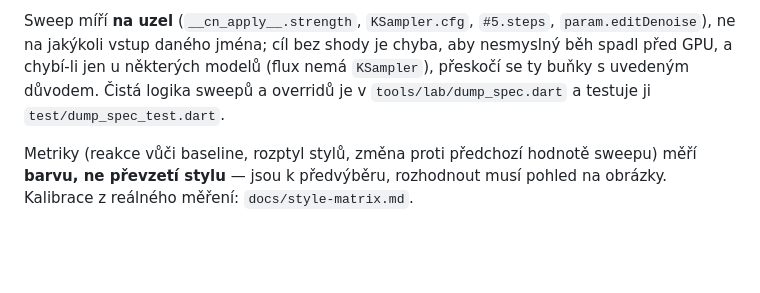
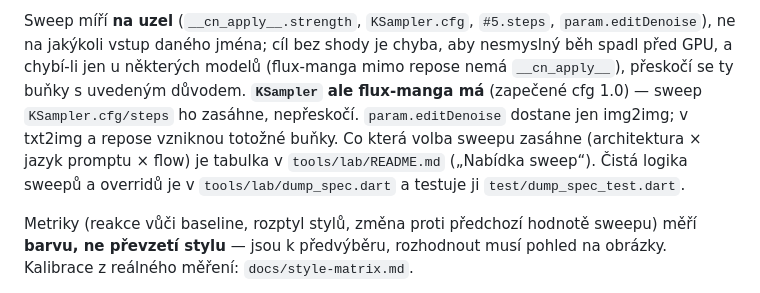
Before and after one commit to lioilsources/Ol1nLLM, a Markdown page: CLAUDE.md, the part around the change. GitHub-like rendering; blank space fills up the shorter version.

```diff
--- a/CLAUDE.md
+++ b/CLAUDE.md
@@ -626,9 +626,13 @@ styl reaguje" od „tohle maluje pokaždé". Generování je resumovatelné.
 Sweep míří **na uzel** (`__cn_apply__.strength`, `KSampler.cfg`, `#5.steps`,
 `param.editDenoise`), ne na jakýkoli vstup daného jména; cíl bez shody je
 chyba, aby nesmyslný běh spadl před GPU, a chybí-li jen u některých modelů
-(flux nemá `KSampler`), přeskočí se ty buňky s uvedeným důvodem. Čistá logika
-sweepů a overridů je v `tools/lab/dump_spec.dart` a testuje ji
-`test/dump_spec_test.dart`.
+(flux-manga mimo repose nemá `__cn_apply__`), přeskočí se ty buňky s uvedeným
+důvodem. **`KSampler` ale flux-manga má** (zapečené cfg 1.0) — sweep
+`KSampler.cfg/steps` ho zasáhne, nepřeskočí. `param.editDenoise` dostane jen
+img2img; v txt2img a repose vzniknou totožné buňky. Co která volba sweepu
+zasáhne (architektura × jazyk promptu × flow) je tabulka v
+`tools/lab/README.md` („Nabídka sweep“). Čistá logika sweepů a overridů je
+v `tools/lab/dump_spec.dart` a testuje ji `test/dump_spec_test.dart`.
 
 Metriky (reakce vůči baseline, rozptyl stylů, změna proti předchozí hodnotě
 sweepu) měří **barvu, ne převzetí stylu** — jsou k předvýběru, rozhodnout musí
```
Also changed, not shown: tools/lab/README.md (+54 -2 lines).
